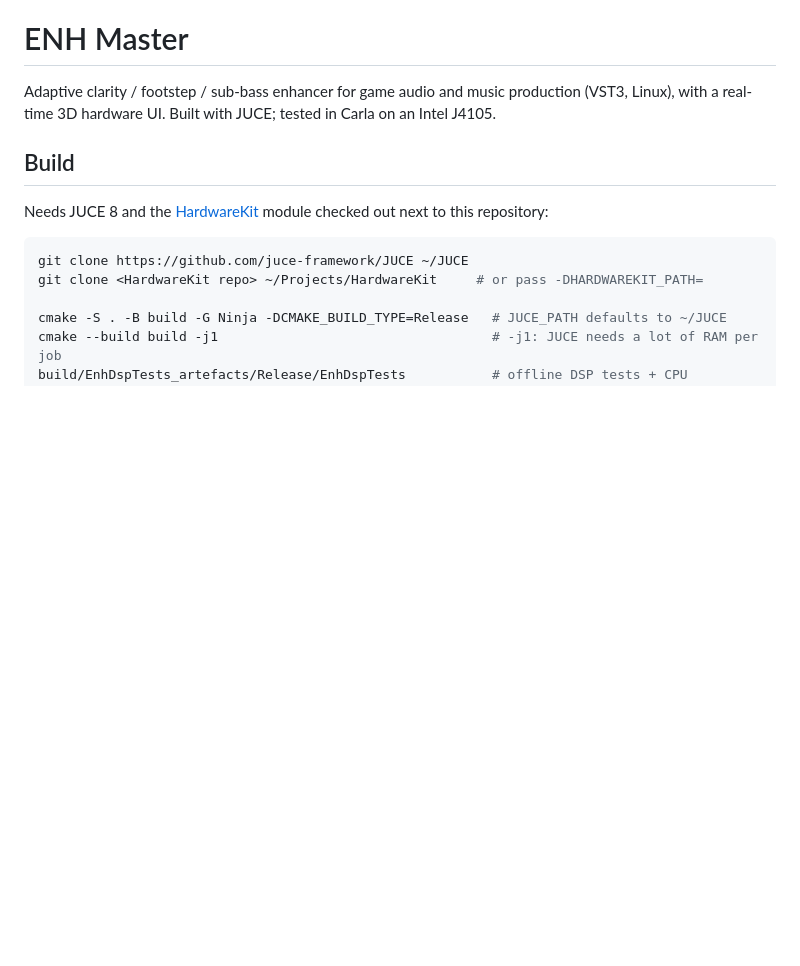
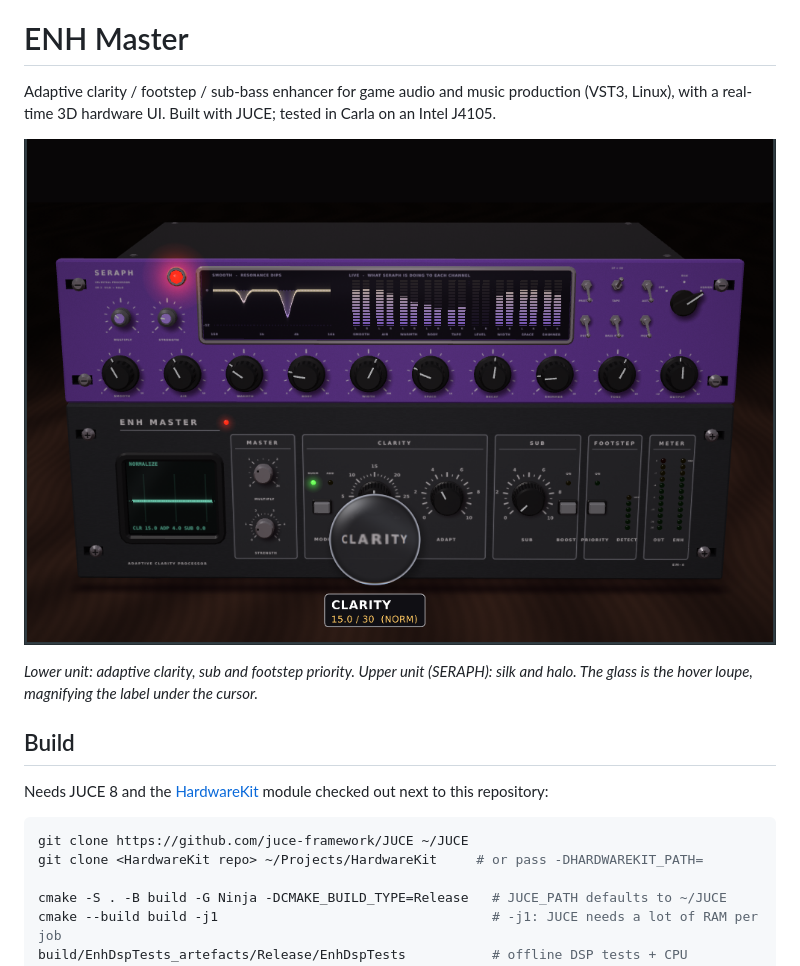
Before and after one commit to thenameiscobmarley/ENH-Master, a Markdown page: README.md, the part around the change. Drawn GitHub-style; pictures changed too: docs/screenshot.png (added); blank space fills up the shorter version.

Commit message:
Screenshot in the README, strip the released binary
Co-Authored-By: Claude Opus 5 <noreply@anthropic.com>

```diff
--- a/README.md
+++ b/README.md
@@ -2,6 +2,11 @@
 
 Adaptive clarity / footstep / sub-bass enhancer for game audio and music production (VST3, Linux),
 with a real-time 3D hardware UI. Built with JUCE; tested in Carla on an Intel J4105.
+
+![ENH Master](docs/screenshot.png)
+
+*Lower unit: adaptive clarity, sub and footstep priority. Upper unit (SERAPH): silk and halo. The
+glass is the hover loupe, magnifying the label under the cursor.*
 
 ## Build
 
```
Also changed, not shown: 1 other file.
